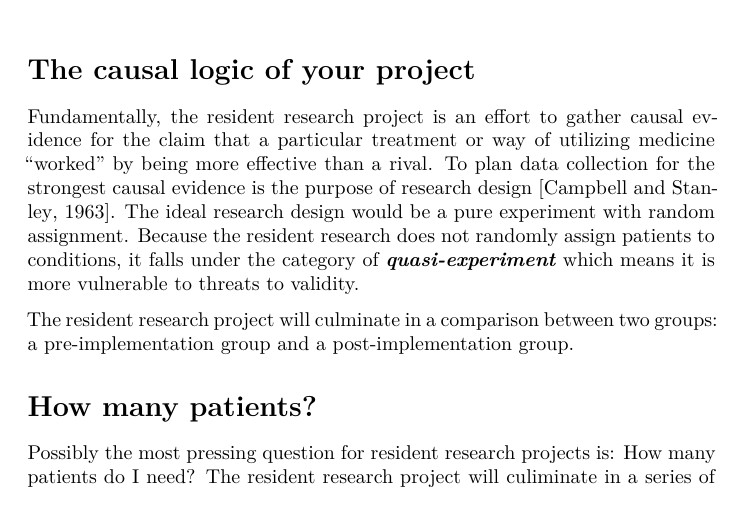
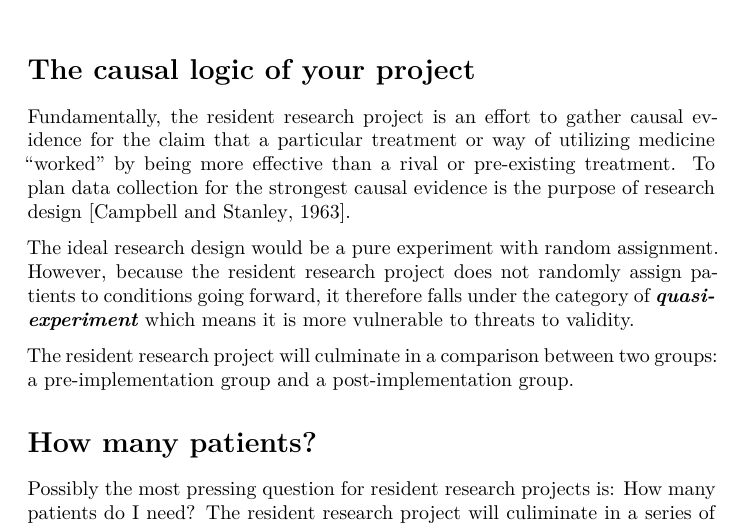
Before and after one commit to jackbhuber/Residents, an R Markdown document (index.Rmd): part of page 3 of 8, cut so that both start at the same text. Rendered offline with R 4.5, knitr and Pandoc, then LaTeX, with nearby package versions.

Commit message:
research design

```diff
--- a/index.Rmd
+++ b/index.Rmd
@@ -37,7 +37,9 @@ The purpose of this document is to assemble some advice and resources to support
 # Planning your Project
 
 ## The causal logic of your project
-Fundamentally, the resident research project is an effort to gather causal evidence for the claim that a particular treatment or way of utilizing medicine "worked" by being more effective than a rival. To plan data collection for the strongest causal evidence is the purpose of research design [@CampbellStanley1963]. The ideal research design would be a pure experiment with random assignment. Because the resident research does not randomly assign patients to conditions, it falls under the category of _**quasi-experiment**_ which means it is more vulnerable to threats to validity.
+Fundamentally, the resident research project is an effort to gather causal evidence for the claim that a particular treatment or way of utilizing medicine "worked" by being more effective than a rival or pre-existing treatment. To plan data collection for the strongest causal evidence is the purpose of research design [@CampbellStanley1963].
+
+The ideal research design would be a pure experiment with random assignment. However, because the resident research project does not randomly assign patients to conditions going forward, it therefore falls under the category of _**quasi-experiment**_ which means it is more vulnerable to threats to validity.
 
 The resident research project will culminate in a comparison between two groups: a pre-implementation group and a post-implementation group.
 
```
